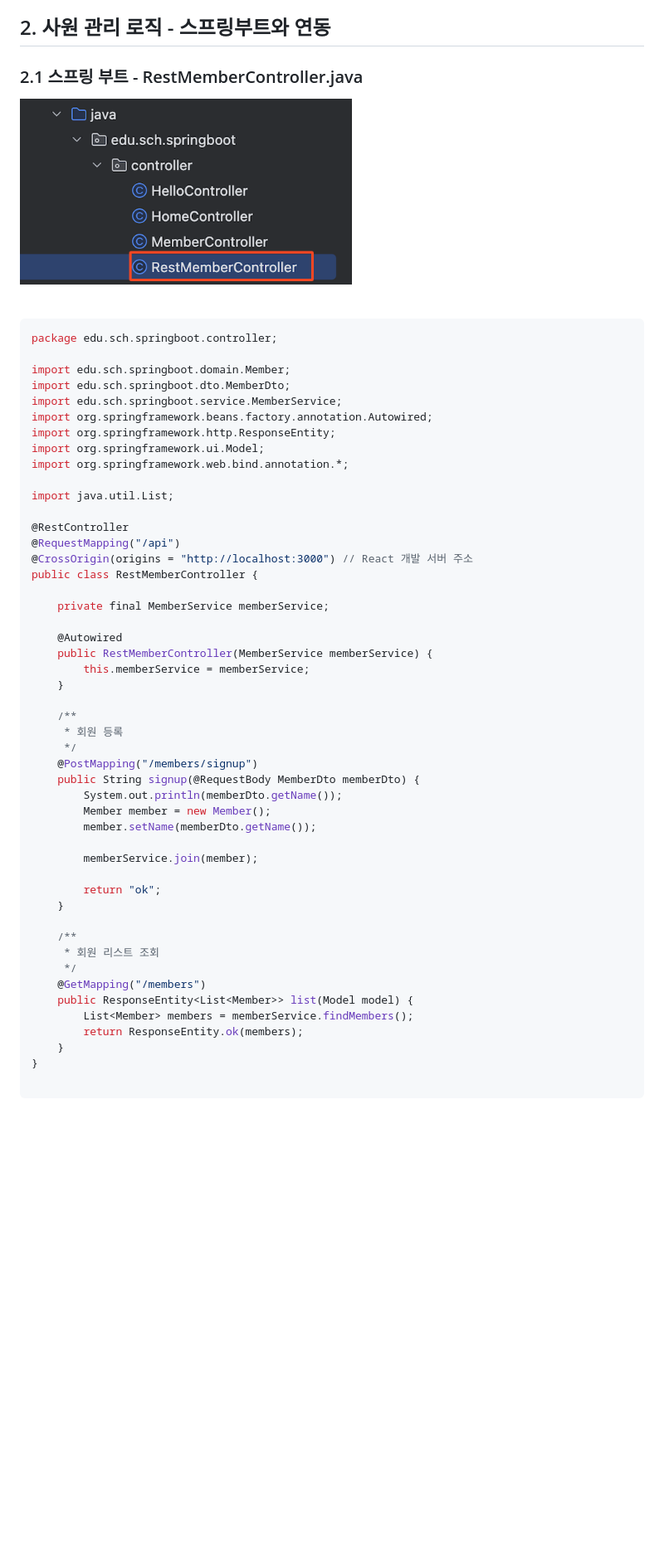
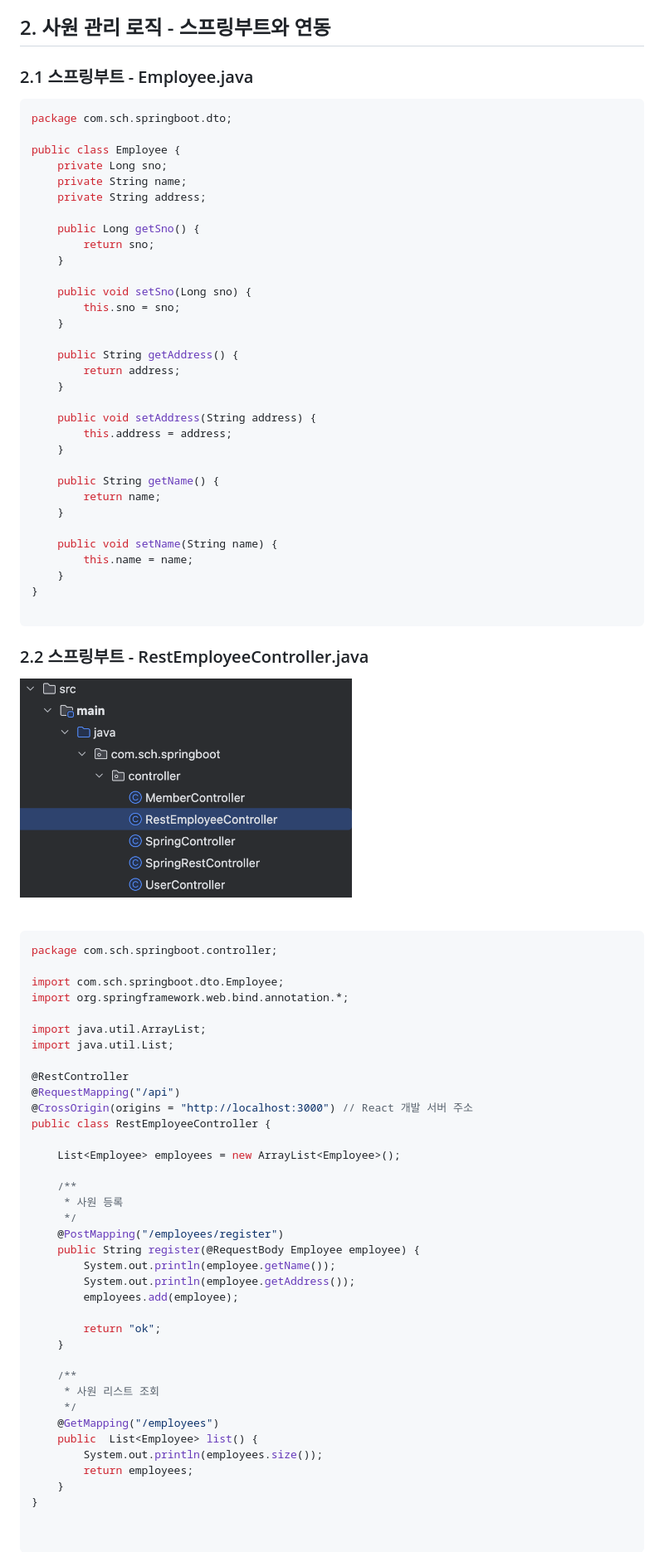
Before and after one commit to lkm1401/sch-2025, a Markdown page: 정리/3day/4. 사원 관리 로직 - 스프링부트와 연동.md, the part around the change printed below. Shown: that part at 83% size. Rendered like a GitHub page; pictures changed too: 정리/images/6/6-23.png; blank space fills up the shorter version.

````diff
--- a/정리/3day/4. 사원 관리 로직 - 스프링부트와 연동.md
+++ b/정리/3day/4. 사원 관리 로직 - 스프링부트와 연동.md
@@ -6,58 +6,83 @@
 
 ## 2. 사원 관리 로직 - 스프링부트와 연동
 
-### 2.1 스프링 부트 - RestMemberController.java
+### 2.1 스프링부트 - Employee.java
+
+```java
+package com.sch.springboot.dto;
+
+public class Employee {
+    private Long sno;
+    private String name;
+    private String address;
+
+    public Long getSno() {
+        return sno;
+    }
+
+    public void setSno(Long sno) {
+        this.sno = sno;
+    }
+
+    public String getAddress() {
+        return address;
+    }
+
+    public void setAddress(String address) {
+        this.address = address;
+    }
+
+    public String getName() {
+        return name;
+    }
+
+    public void setName(String name) {
+        this.name = name;
+    }
+}
+
+```
+
+### 2.2 스프링부트 - RestEmployeeController.java
 
 <img src="../images/6/6-23.png" alt="project" width="400"/><br><br>
 
 ```java
-package edu.sch.springboot.controller;
+package com.sch.springboot.controller;
 
-import edu.sch.springboot.domain.Member;
-import edu.sch.springboot.dto.MemberDto;
-import edu.sch.springboot.service.MemberService;
-import org.springframework.beans.factory.annotation.Autowired;
-import org.springframework.http.ResponseEntity;
-import org.springframework.ui.Model;
+import com.sch.springboot.dto.Employee;
 import org.springframework.web.bind.annotation.*;
 
+import java.util.ArrayList;
 import java.util.List;
 
 @RestController
 @RequestMapping("/api")
 @CrossOrigin(origins = "http://localhost:3000") // React 개발 서버 주소
-public class RestMemberController {
+public class RestEmployeeController {
 
-    private final MemberService memberService;
-
-    @Autowired
-    public RestMemberController(MemberService memberService) {
-        this.memberService = memberService;
-    }
+    List<Employee> employees = new ArrayList<Employee>();
 
     /**
-     * 회원 등록
+     * 사원 등록
      */
-    @PostMapping("/members/signup")
-    public String signup(@RequestBody MemberDto memberDto) {
-        System.out.println(memberDto.getName());
-        Member member = new Member();
-        member.setName(memberDto.getName());
-
-        memberService.join(member);
+    @PostMapping("/employees/register")
+    public String register(@RequestBody Employee employee) {
+        System.out.println(employee.getName());
+        System.out.println(employee.getAddress());
+        employees.add(employee);
 
         return "ok";
     }
 
     /**
-     * 회원 리스트 조회
+     * 사원 리스트 조회
      */
-    @GetMapping("/members")
-    public ResponseEntity<List<Member>> list(Model model) {
-        List<Member> members = memberService.findMembers();
-        return ResponseEntity.ok(members);
+    @GetMapping("/employees")
+    public  List<Employee> list() {
+        System.out.println(employees.size());
+        return employees;
     }
 }
 
-```
 
````
Also changed, not shown: other parts of 정리/3day/4. 사원 관리 로직 - 스프링부트와 연동.md (+0 -129 lines).
